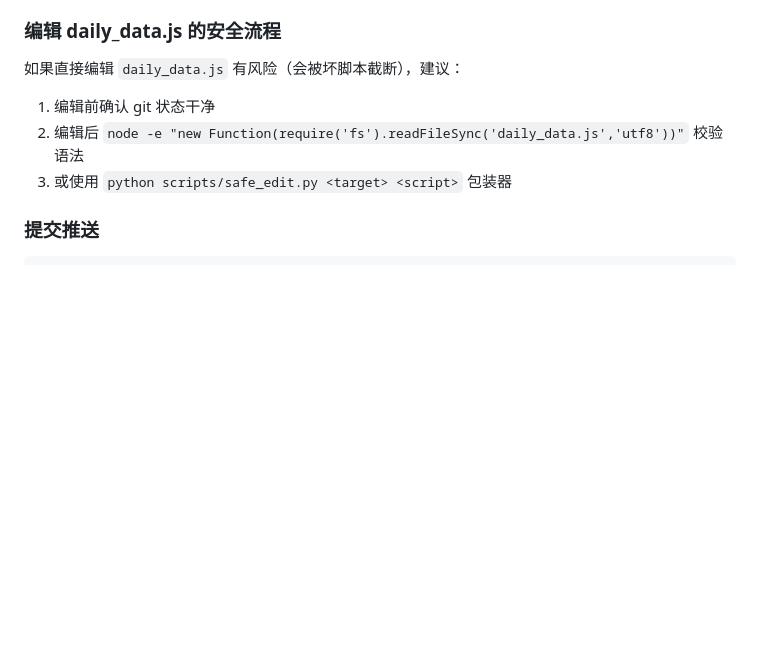
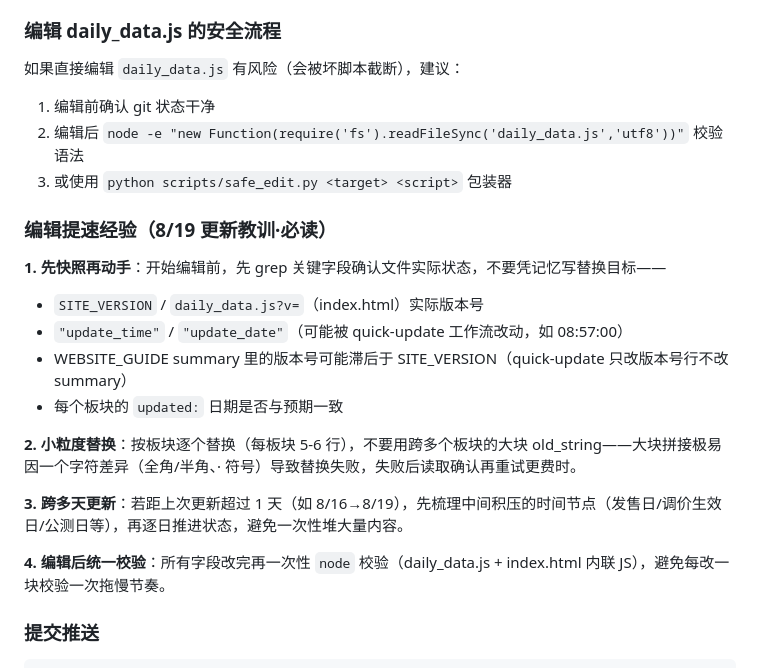
Before and after one commit to zr-president/my-website, a Markdown page: CLAUDE.md, the part around the change. GitHub-like rendering; blank space fills up the shorter version.

Commit message:
CLAUDE.md 新增编辑提速经验：先快照再动手/小粒度替换/跨多天更新梳理/统一校验

````diff
--- a/CLAUDE.md
+++ b/CLAUDE.md
@@ -89,6 +89,19 @@ daily_data.js 加载
 2. 编辑后 `node -e "new Function(require('fs').readFileSync('daily_data.js','utf8'))"` 校验语法
 3. 或使用 `python scripts/safe_edit.py <target> <script>` 包装器
 
+### 编辑提速经验（8/19 更新教训·必读）
+**1. 先快照再动手**：开始编辑前，先 grep 关键字段确认文件实际状态，不要凭记忆写替换目标——
+- `SITE_VERSION` / `daily_data.js?v=`（index.html）实际版本号
+- `"update_time"` / `"update_date"`（可能被 quick-update 工作流改动，如 08:57:00）
+- WEBSITE_GUIDE summary 里的版本号可能滞后于 SITE_VERSION（quick-update 只改版本号行不改 summary）
+- 每个板块的 `updated:` 日期是否与预期一致
+
+**2. 小粒度替换**：按板块逐个替换（每板块 5-6 行），不要用跨多个板块的大块 old_string——大块拼接极易因一个字符差异（全角/半角、· 符号）导致替换失败，失败后读取确认再重试更费时。
+
+**3. 跨多天更新**：若距上次更新超过 1 天（如 8/16→8/19），先梳理中间积压的时间节点（发售日/调价生效日/公测日等），再逐日推进状态，避免一次性堆大量内容。
+
+**4. 编辑后统一校验**：所有字段改完再一次性 `node` 校验（daily_data.js + index.html 内联 JS），避免每改一块校验一次拖慢节奏。
+
 ### 提交推送
 ```bash
 git add -A
````
